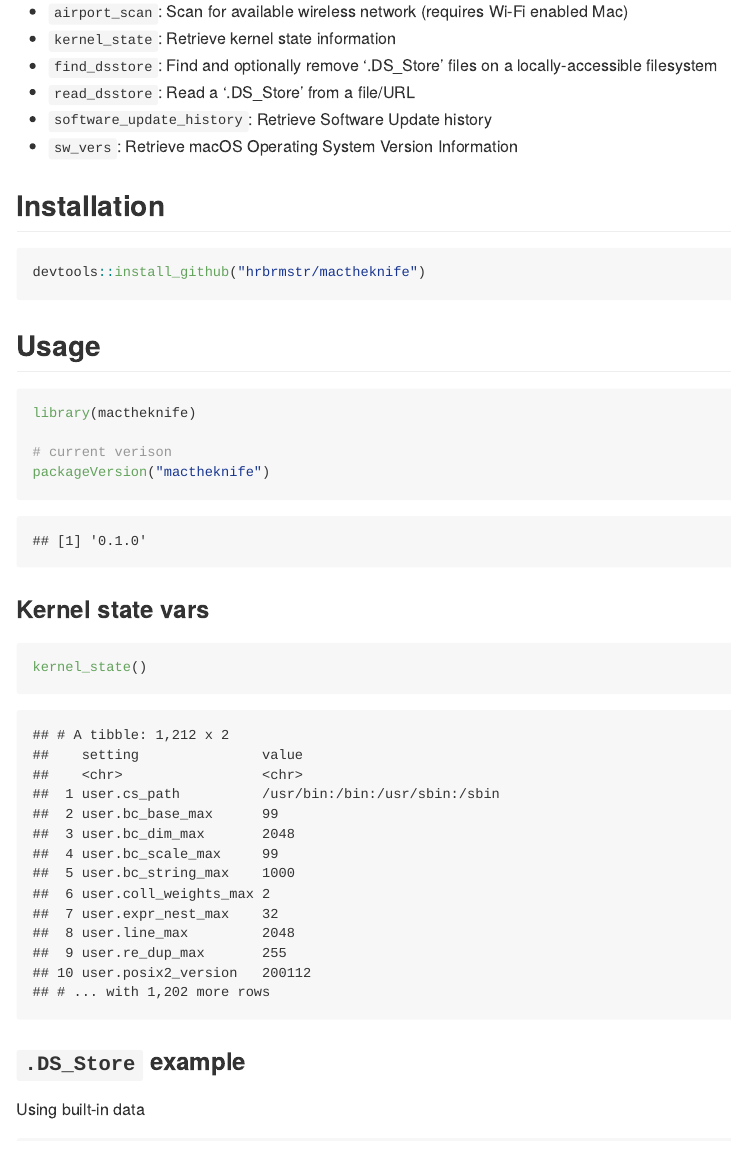
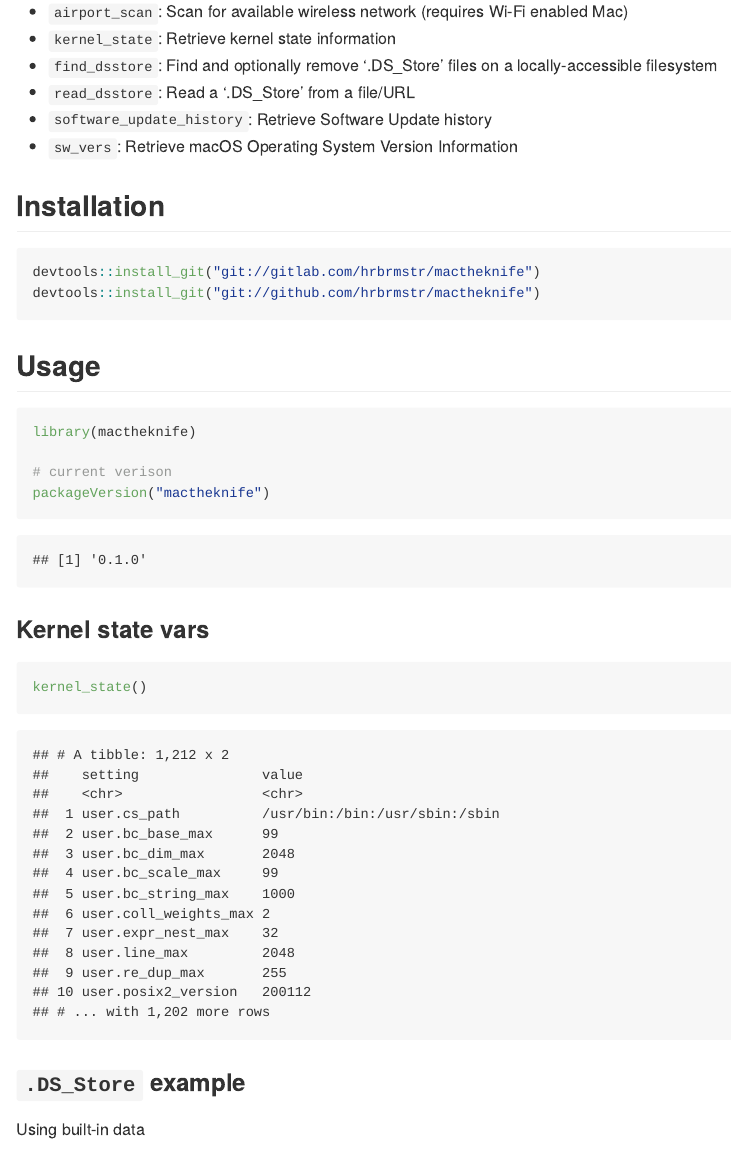
Before and after one commit to hrbrmstr/mactheknife, an R Markdown document (README.Rmd): the page in a window 1100 px wide, from 520 px down. The pictures show the output file README.md that the author committed with the source, drawn offline in the style of GitHub.

Commit message:
update GL/GH URLs

````diff
--- a/README.Rmd
+++ b/README.Rmd
@@ -28,7 +28,8 @@
 ## Installation
 
 ```{r eval=FALSE}
-devtools::install_github("hrbrmstr/mactheknife")
+devtools::install_git("git://gitlab.com/hrbrmstr/mactheknife")
+devtools::install_git("git://github.com/hrbrmstr/mactheknife")
 ```
 
 ```{r message=FALSE, warning=FALSE, error=FALSE, include=FALSE}
````
Also changed, not shown: README.md.
